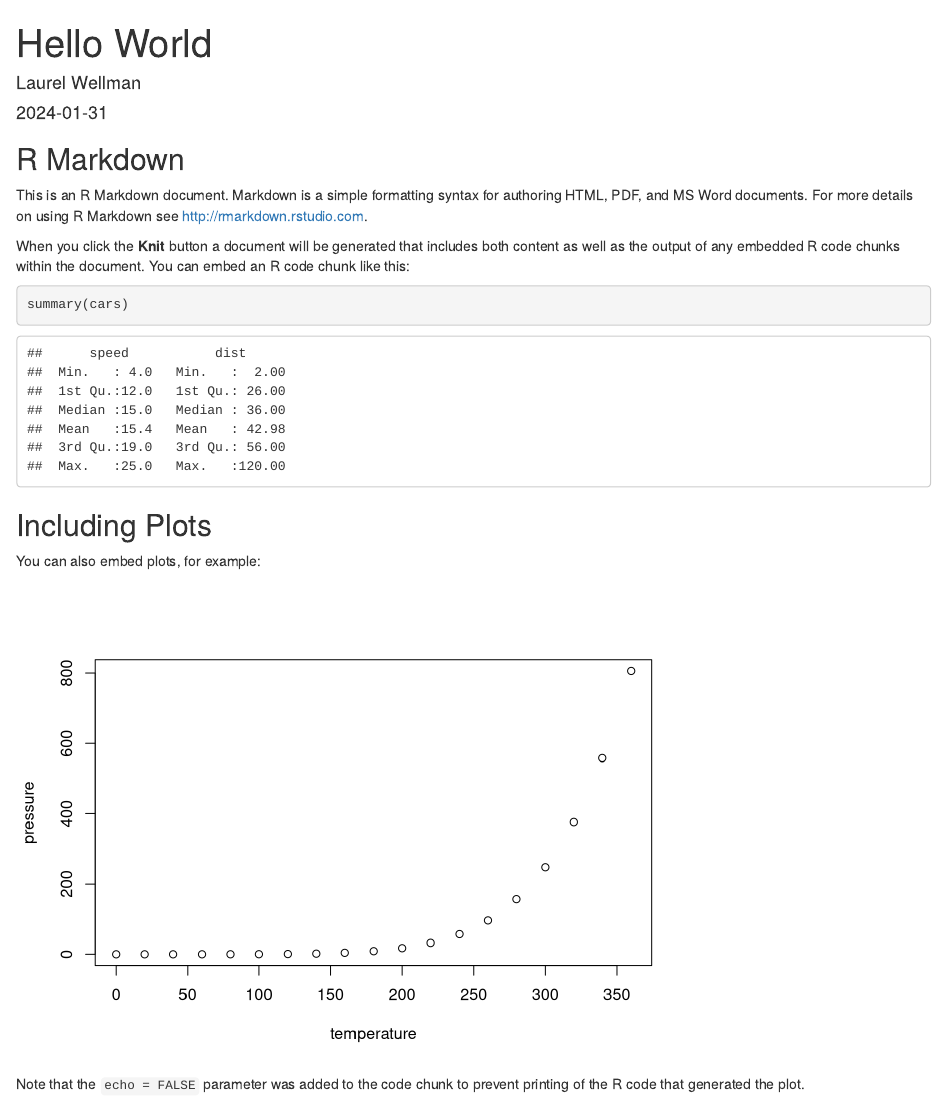
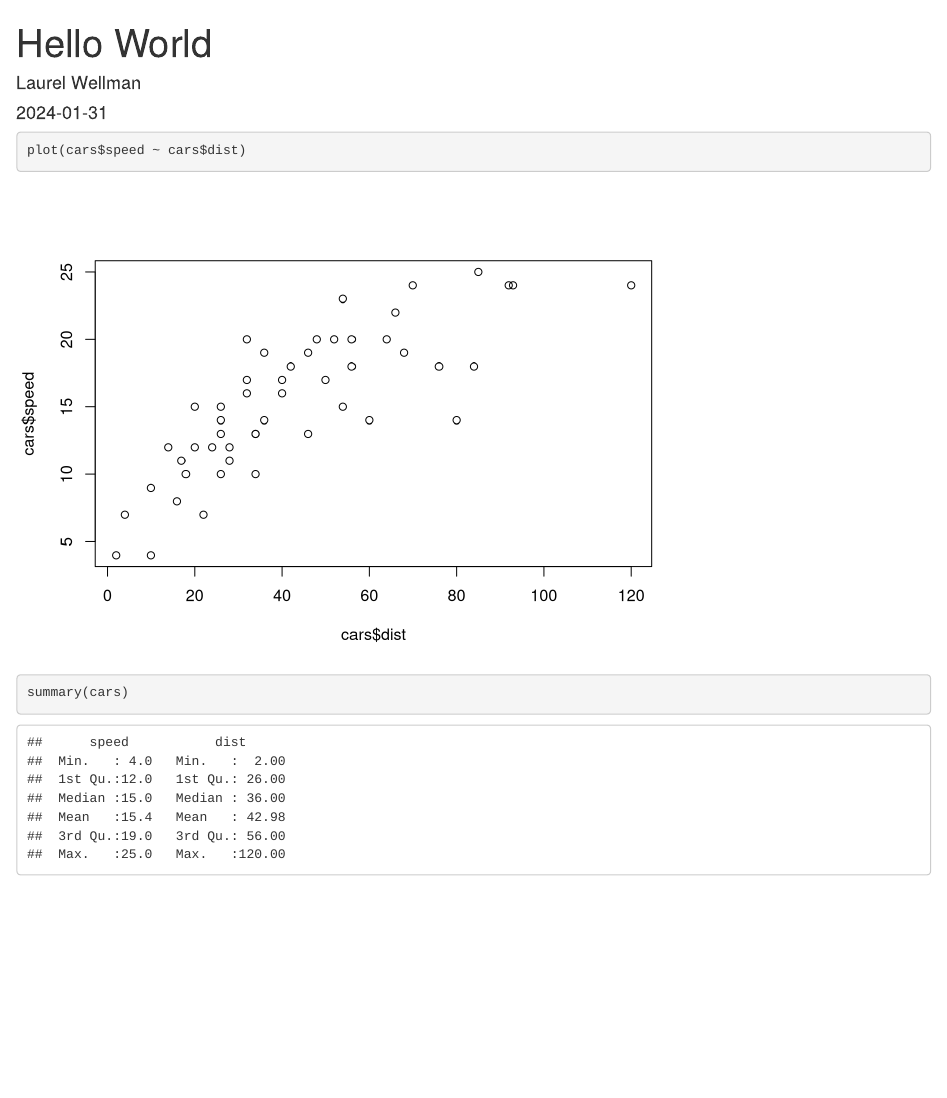
Before and after one commit to lew5444/myrepo, an R Markdown document (HelloWorld.Rmd): the page in a window 1100 px wide, from its top. Rendered offline with R 4.5, knitr and Pandoc, with nearby package versions.

Commit message:
Commit from RStudio

````diff
--- a/HelloWorld.Rmd
+++ b/HelloWorld.Rmd
@@ -5,26 +5,7 @@ date: "2024-01-31"
 output: html_document
 ---
 
-```{r setup, include=FALSE}
-knitr::opts_chunk$set(echo = TRUE)
-```
-
-## R Markdown
-
-This is an R Markdown document. Markdown is a simple formatting syntax for authoring HTML, PDF, and MS Word documents. For more details on using R Markdown see <http://rmarkdown.rstudio.com>.
-
-When you click the **Knit** button a document will be generated that includes both content as well as the output of any embedded R code chunks within the document. You can embed an R code chunk like this:
-
-```{r cars}
+```{r}
+plot(cars$speed ~ cars$dist)
 summary(cars)
 ```
-
-## Including Plots
-
-You can also embed plots, for example:
-
-```{r pressure, echo=FALSE}
-plot(pressure)
-```
-
-Note that the `echo = FALSE` parameter was added to the code chunk to prevent printing of the R code that generated the plot.
````
